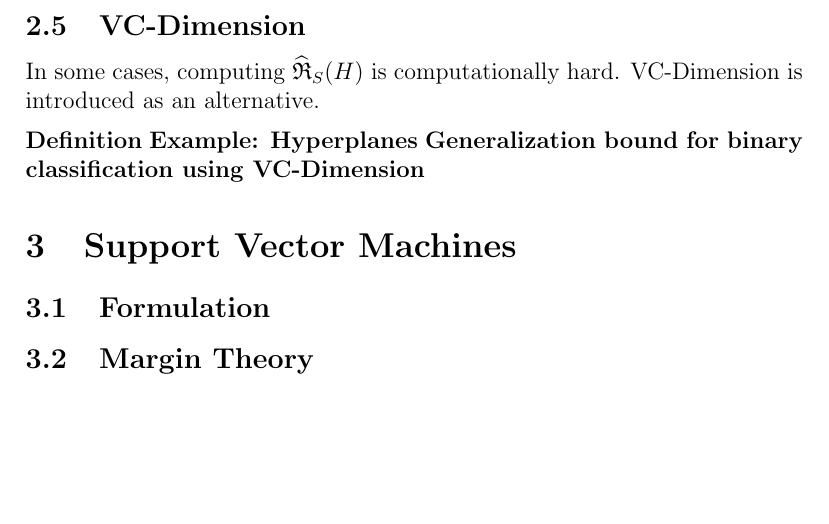
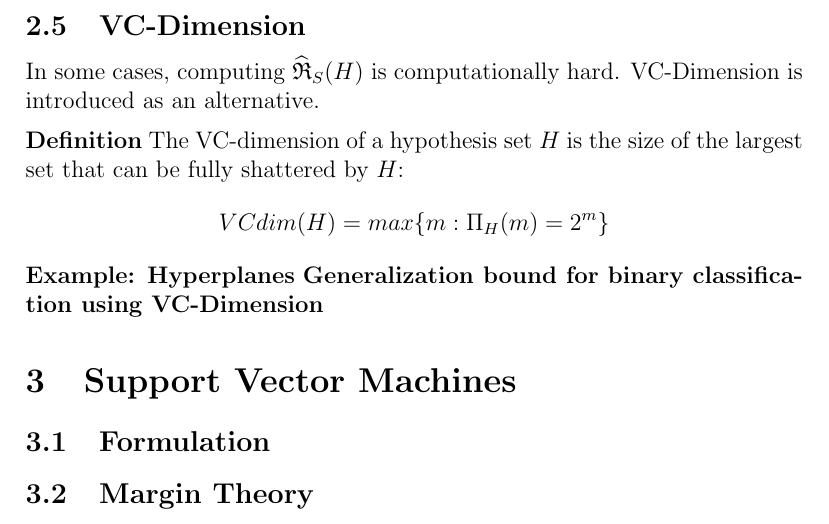
Before and after one commit to tingleshao/theory_ml_writing, a LaTeX document (text.tex): part of page 5 of 5, cut so that both start at the same text, the shorter picture padded with empty space. Compiled offline with pdfLaTeX.

Commit message:
second commit

```diff
--- a/text.tex
+++ b/text.tex
@@ -87,6 +87,8 @@ Proof: (later)
 \subsection{VC-Dimension}
 In some cases, computing $\mathfrak{\widehat{R}}_S(H)$ is computationally hard. VC-Dimension is introduced as an alternative. \\[0.2cm]
 \textbf{Definition}
+The VC-dimension of a hypothesis set $H$ is the size of the largest set that can be fully shattered by $H$:
+\[VCdim(H) = max\{m:\Pi_H(m) = 2^m\}\]
 \textbf{Example: Hyperplanes}
 \textbf{Generalization bound for binary classification using VC-Dimension}
 \section{Support Vector Machines}
```
Also changed, not shown: 2 other files.
